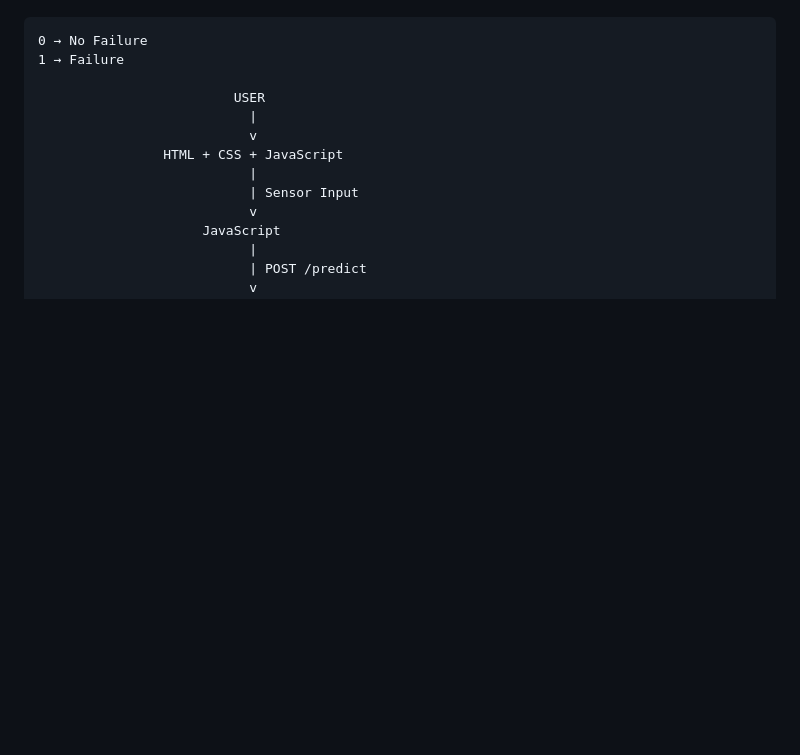
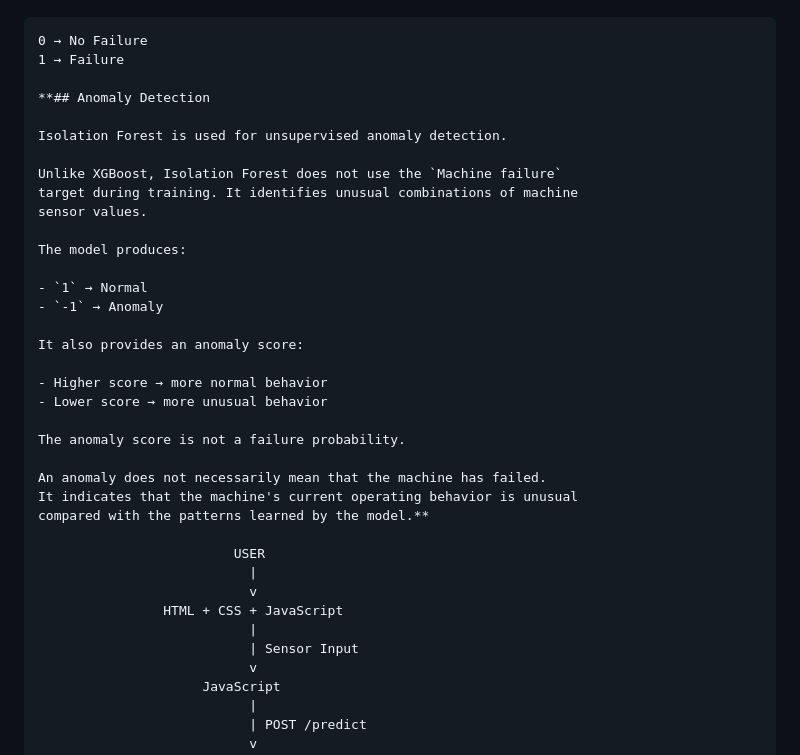
Before and after one commit to musheeradnan843-svg/Drone-predictive-maintenance, a Markdown page: README.md, the part around the change. Rendered like a GitHub page; blank space fills up the shorter version.

Commit message:
Document Anomaly Detection with Isolation Forest
Added section on Anomaly Detection using Isolation Forest.

```diff
--- a/README.md
+++ b/README.md
@@ -95,6 +95,30 @@ The final XGBoost model predicts:
 0 → No Failure
 1 → Failure
 
+**## Anomaly Detection
+
+Isolation Forest is used for unsupervised anomaly detection.
+
+Unlike XGBoost, Isolation Forest does not use the `Machine failure`
+target during training. It identifies unusual combinations of machine
+sensor values.
+
+The model produces:
+
+- `1` → Normal
+- `-1` → Anomaly
+
+It also provides an anomaly score:
+
+- Higher score → more normal behavior
+- Lower score → more unusual behavior
+
+The anomaly score is not a failure probability.
+
+An anomaly does not necessarily mean that the machine has failed.
+It indicates that the machine's current operating behavior is unusual
+compared with the patterns learned by the model.**
+
                          USER
                            |
                            v
```
